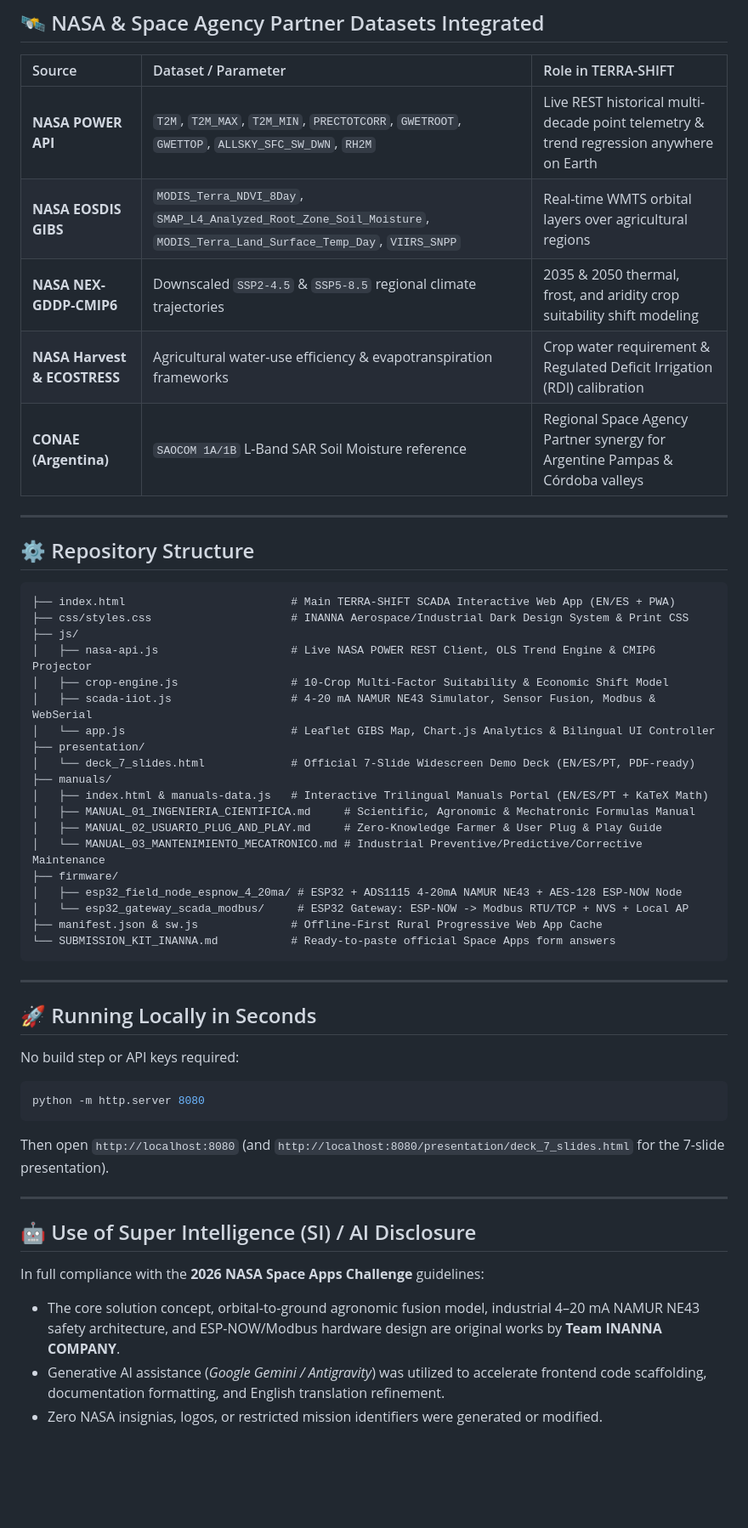
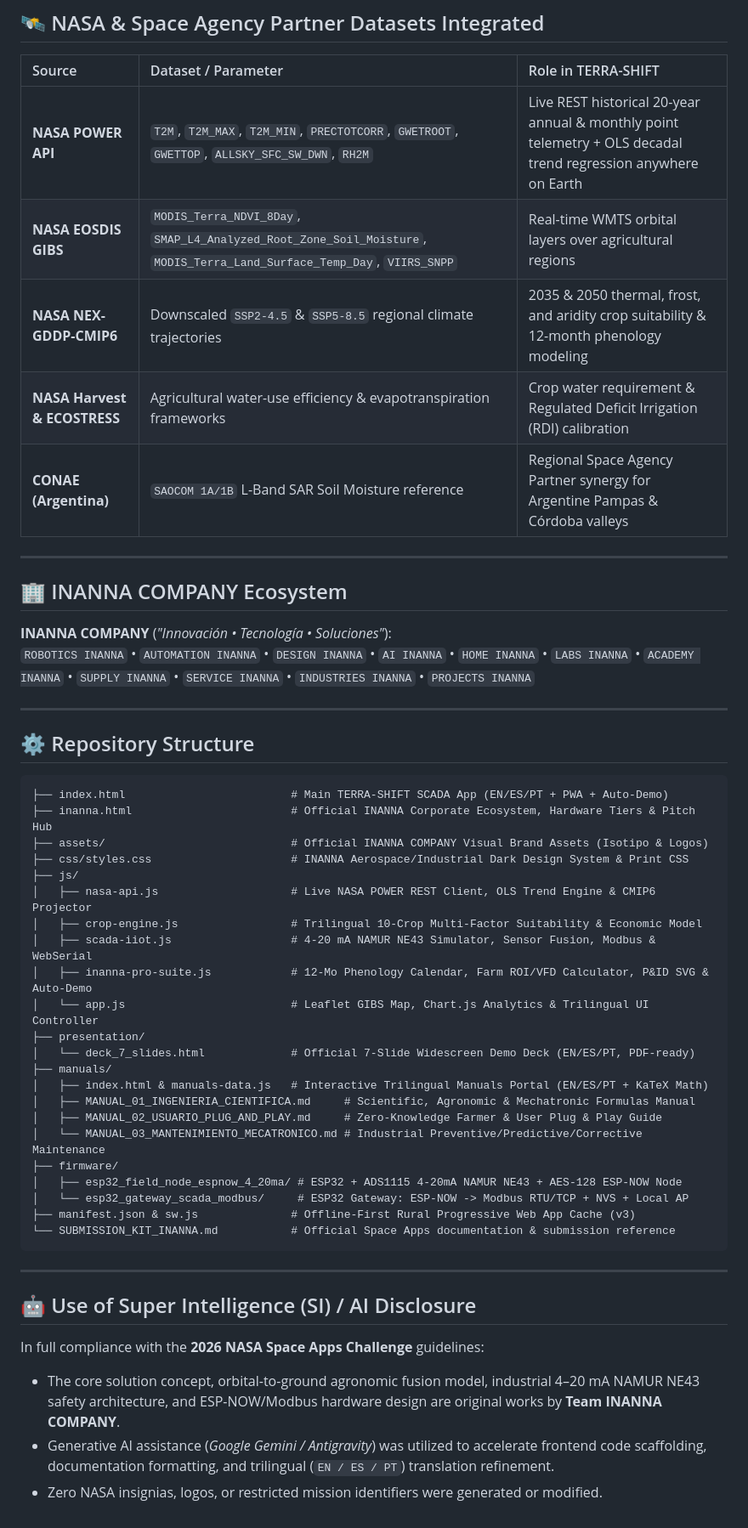
Before and after one commit to inanna-company/terra-shift-scada, a Markdown page: README.md, the part around one of its changes. Shown at 85% size. GitHub-like rendering; blank space fills up the shorter version.

````diff
--- a/README.md
+++ b/README.md
@@ -23,24 +39,34 @@ Climate change is rapidly shifting thermal envelopes, frost dates, and root-zone
 
 | Source | Dataset / Parameter | Role in TERRA-SHIFT |
 | :--- | :--- | :--- |
-| **NASA POWER API** | `T2M`, `T2M_MAX`, `T2M_MIN`, `PRECTOTCORR`, `GWETROOT`, `GWETTOP`, `ALLSKY_SFC_SW_DWN`, `RH2M` | Live REST historical multi-decade point telemetry & trend regression anywhere on Earth |
+| **NASA POWER API** | `T2M`, `T2M_MAX`, `T2M_MIN`, `PRECTOTCORR`, `GWETROOT`, `GWETTOP`, `ALLSKY_SFC_SW_DWN`, `RH2M` | Live REST historical 20-year annual & monthly point telemetry + OLS decadal trend regression anywhere on Earth |
 | **NASA EOSDIS GIBS** | `MODIS_Terra_NDVI_8Day`, `SMAP_L4_Analyzed_Root_Zone_Soil_Moisture`, `MODIS_Terra_Land_Surface_Temp_Day`, `VIIRS_SNPP` | Real-time WMTS orbital layers over agricultural regions |
-| **NASA NEX-GDDP-CMIP6** | Downscaled `SSP2-4.5` & `SSP5-8.5` regional climate trajectories | 2035 & 2050 thermal, frost, and aridity crop suitability shift modeling |
+| **NASA NEX-GDDP-CMIP6** | Downscaled `SSP2-4.5` & `SSP5-8.5` regional climate trajectories | 2035 & 2050 thermal, frost, and aridity crop suitability & 12-month phenology modeling |
 | **NASA Harvest & ECOSTRESS** | Agricultural water-use efficiency & evapotranspiration frameworks | Crop water requirement & Regulated Deficit Irrigation (RDI) calibration |
 | **CONAE (Argentina)** | `SAOCOM 1A/1B` L-Band SAR Soil Moisture reference | Regional Space Agency Partner synergy for Argentine Pampas & Córdoba valleys |
+
+---
+
+## 🏢 INANNA COMPANY Ecosystem
+
+**INANNA COMPANY** (*"Innovación • Tecnología • Soluciones"*):
+`ROBOTICS INANNA` • `AUTOMATION INANNA` • `DESIGN INANNA` • `AI INANNA` • `HOME INANNA` • `LABS INANNA` • `ACADEMY INANNA` • `SUPPLY INANNA` • `SERVICE INANNA` • `INDUSTRIES INANNA` • `PROJECTS INANNA`
 
 ---
 
 ## ⚙️ Repository Structure
 
 ```text
-├── index.html                         # Main TERRA-SHIFT SCADA Interactive Web App (EN/ES + PWA)
+├── index.html                         # Main TERRA-SHIFT SCADA App (EN/ES/PT + PWA + Auto-Demo)
+├── inanna.html                        # Official INANNA Corporate Ecosystem, Hardware Tiers & Pitch Hub
+├── assets/                            # Official INANNA COMPANY Visual Brand Assets (Isotipo & Logos)
 ├── css/styles.css                     # INANNA Aerospace/Industrial Dark Design System & Print CSS
 ├── js/
 │   ├── nasa-api.js                    # Live NASA POWER REST Client, OLS Trend Engine & CMIP6 Projector
-│   ├── crop-engine.js                 # 10-Crop Multi-Factor Suitability & Economic Shift Model
+│   ├── crop-engine.js                 # Trilingual 10-Crop Multi-Factor Suitability & Economic Model
 │   ├── scada-iiot.js                  # 4-20 mA NAMUR NE43 Simulator, Sensor Fusion, Modbus & WebSerial
-│   └── app.js                         # Leaflet GIBS Map, Chart.js Analytics & Bilingual UI Controller
+│   ├── inanna-pro-suite.js            # 12-Mo Phenology Calendar, Farm ROI/VFD Calculator, P&ID SVG & Auto-Demo
+│   └── app.js                         # Leaflet GIBS Map, Chart.js Analytics & Trilingual UI Controller
 ├── presentation/
 │   └── deck_7_slides.html             # Official 7-Slide Widescreen Demo Deck (EN/ES/PT, PDF-ready)
 ├── manuals/
@@ -51,19 +77,9 @@ Climate change is rapidly shifting thermal envelopes, frost dates, and root-zone
 ├── firmware/
 │   ├── esp32_field_node_espnow_4_20ma/ # ESP32 + ADS1115 4-20mA NAMUR NE43 + AES-128 ESP-NOW Node
 │   └── esp32_gateway_scada_modbus/     # ESP32 Gateway: ESP-NOW -> Modbus RTU/TCP + NVS + Local AP
-├── manifest.json & sw.js              # Offline-First Rural Progressive Web App Cache
-└── SUBMISSION_KIT_INANNA.md           # Ready-to-paste official Space Apps form answers
+├── manifest.json & sw.js              # Offline-First Rural Progressive Web App Cache (v3)
+└── SUBMISSION_KIT_INANNA.md           # Official Space Apps documentation & submission reference
 ```
-
----
-
-## 🚀 Running Locally in Seconds
-
-No build step or API keys required:
-```bash
-python -m http.server 8080
-```
-Then open `http://localhost:8080` (and `http://localhost:8080/presentation/deck_7_slides.html` for the 7-slide presentation).
 
 ---
 
@@ -71,5 +87,5 @@ Then open `http://localhost:8080` (and `http://localhost:8080/presentation/deck_
 
 In full compliance with the **2026 NASA Space Apps Challenge** guidelines:
 - The core solution concept, orbital-to-ground agronomic fusion model, industrial 4–20 mA NAMUR NE43 safety architecture, and ESP-NOW/Modbus hardware design are original works by **Team INANNA COMPANY**.
-- Generative AI assistance (*Google Gemini / Antigravity*) was utilized to accelerate frontend code scaffolding, documentation formatting, and English translation refinement.
+- Generative AI assistance (*Google Gemini / Antigravity*) was utilized to accelerate frontend code scaffolding, documentation formatting, and trilingual (`EN / ES / PT`) translation refinement.
 - Zero NASA insignias, logos, or restricted mission identifiers were generated or modified.
````
Also changed, not shown: other parts of README.md (+20 -4 lines), assets/inanna-isotipo.jpg (added), assets/inanna-logo-full.jpg (added), assets/inanna-logo-horizontal.jpg (added), 9 other files.
